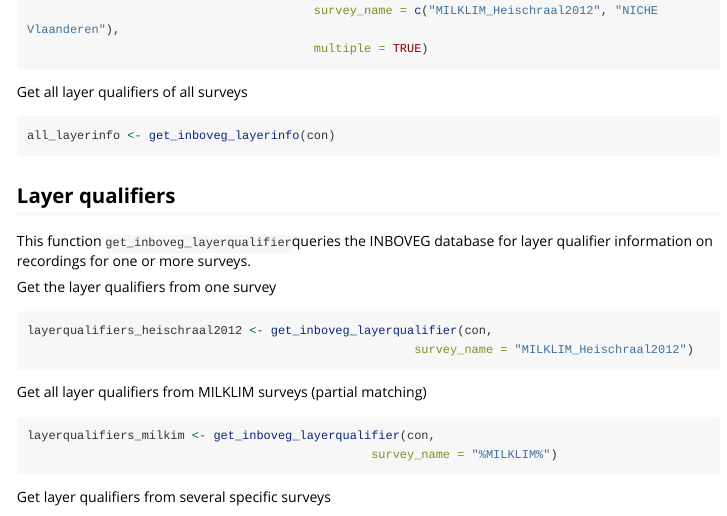
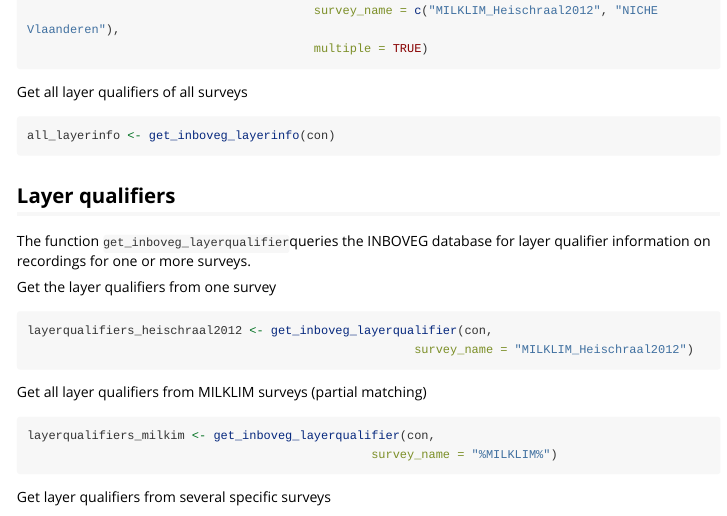
Before and after one commit to inbo/inbodb, an R Markdown document (vignettes/get_data_inboveg.Rmd): the page in a window 1100 px wide, from 5350 px down. Rendered offline with R 4.5, knitr and Pandoc, with nearby package versions; some code elsewhere in the file could not run offline; long lines of code are wrapped.

Commit message:
Update vignettes/get_data_inboveg.Rmd
Co-authored-by: Hans Van Calster <hans.vancalster@inbo.be>

````diff
--- a/vignettes/get_data_inboveg.Rmd
+++ b/vignettes/get_data_inboveg.Rmd
@@ -278,7 +278,7 @@ all_layerinfo <- get_inboveg_layerinfo(con)
 ```
 
 ## Layer qualifiers
-This function `get_inboveg_layerqualifier`queries the INBOVEG database for layer qualifier information on recordings  for one or more surveys.
+The function `get_inboveg_layerqualifier`queries the INBOVEG database for layer qualifier information on recordings  for one or more surveys.
 
 Get the layer qualifiers from one survey
 
````
